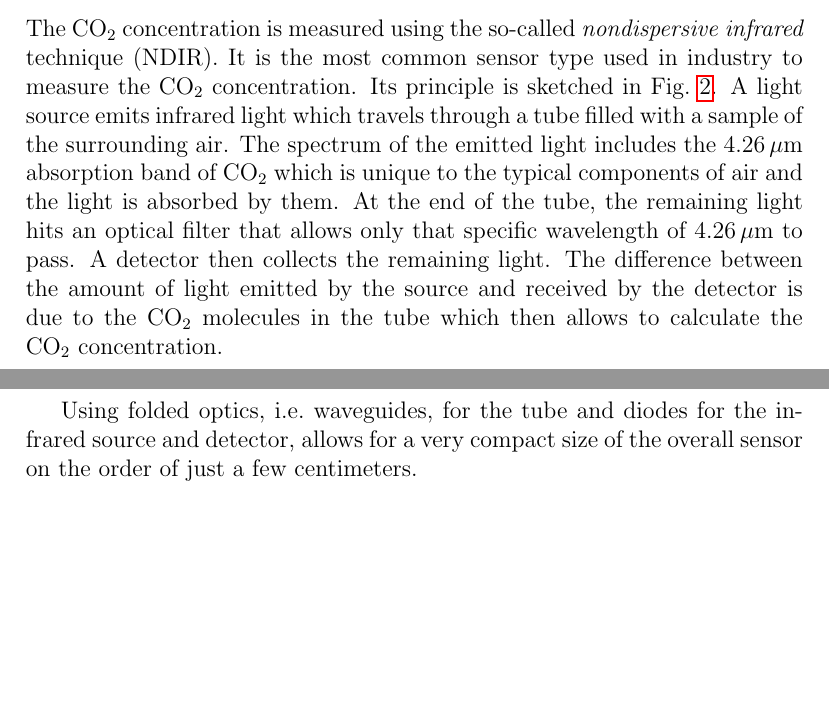
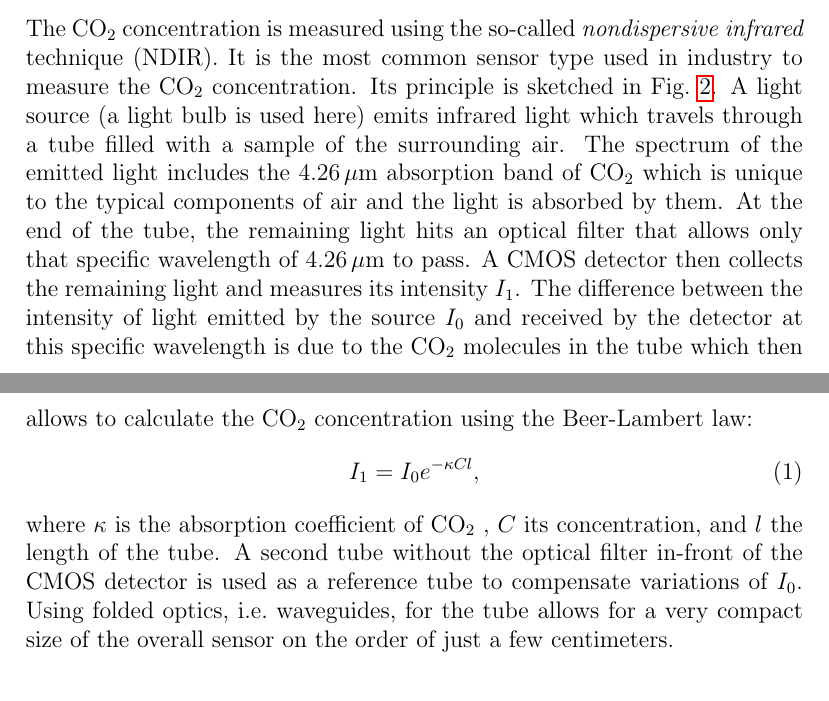
Before and after one commit to alfkoehn/CO2_monitor, a LaTeX paper (CO2_monitor.tex): two parts of pages 5 and 6 of 12, joined at a grey line, cut so that both start at the same text, the shorter picture padded with empty space. Compiled offline with pdfLaTeX; a missing bibliography style is replaced by a similar one.

Commit message:
add some info to physics details about SCD30

```diff
--- a/CO2_monitor.tex
+++ b/CO2_monitor.tex
@@ -199,9 +199,11 @@ The supply voltage needs to be between $3.3$ and $5\,\mathrm{V}$ which allows to
 \caption{Sketch of a sensor using the nondispersive infrared technique to measure \coo concentration.}
 \label{f:NDIR_sketch}
 \end{figure}
-The \coo concentration is measured using the so-called \textit{nondispersive infrared} technique (NDIR). It is the most common sensor type used in industry to measure the \coo concentration. Its principle is sketched in Fig.~\ref{f:NDIR_sketch}. A light source emits infrared light which travels through a tube filled with a sample of the surrounding air. The spectrum of the emitted light includes the $4.26\,\mu\mathrm{m}$ absorption band of \coo which is unique to the typical components of air and the light is absorbed by them. At the end of the tube, the remaining light hits an optical filter that allows only that specific wavelength of $4.26\,\mu\mathrm{m}$ to pass. A detector then collects the remaining light. The difference between the amount of light emitted by the source and received by the detector is due to the \coo molecules in the tube which then allows to calculate the \coo concentration.
-
-Using folded optics, i.e.\ waveguides, for the tube and diodes for the infrared source and detector, allows for a very compact size of the overall sensor on the order of just a few centimeters.
+The \coo concentration is measured using the so-called \textit{nondispersive infrared} technique (NDIR). It is the most common sensor type used in industry to measure the \coo concentration. Its principle is sketched in Fig.~\ref{f:NDIR_sketch}. A light source (a light bulb is used here) emits infrared light which travels through a tube filled with a sample of the surrounding air. The spectrum of the emitted light includes the $4.26\,\mu\mathrm{m}$ absorption band of \coo which is unique to the typical components of air and the light is absorbed by them. At the end of the tube, the remaining light hits an optical filter that allows only that specific wavelength of $4.26\,\mu\mathrm{m}$ to pass. A CMOS detector then collects the remaining light and measures its intensity $I_1$. The difference between the intensity of light emitted by the source $I_0$ and received by the detector at this specific wavelength is due to the \coo molecules in the tube which then allows to calculate the \coo concentration using the Beer-Lambert law:
+\begin{equation}
+I_1 = I_0 e^{-\kappa C l},
+\end{equation}
+where $\kappa$ is the absorption coefficient of \coo, $C$ its concentration, and $l$ the length of the tube. A second tube without the optical filter in-front of the CMOS detector is used as a reference tube to compensate variations of $I_0$. Using folded optics, i.e.\ waveguides, for the tube allows for a very compact size of the overall sensor on the order of just a few centimeters.
 
 
 %%%%%%%%%%%%%%%%%%%%%%%%%%%%%%%%%%%%%%%%%%%%%%%%%%%%%%%%%%%%%%%%%%%%%%%%%%%%%%%
```
